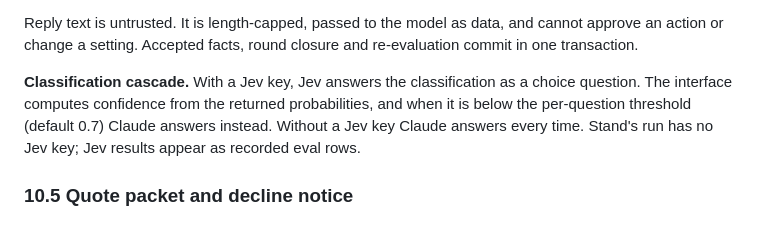
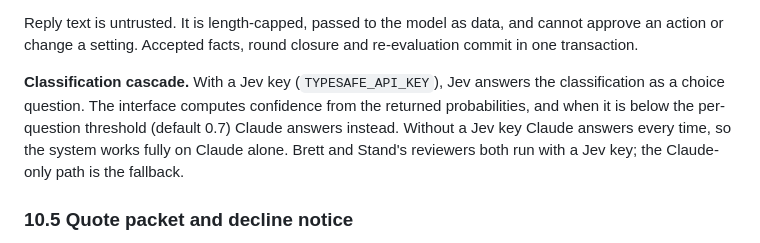
Before and after one commit to bcornick/cornick-stand-takehome-assessment-submission, a Markdown page: docs/architecture.md, the part around the change. Rendered like a GitHub page.

Commit message:
CLAUDE-fable-5-1: correct the Jev key statement: reviewers run with a Jev key; Claude-only is the fallback
Claude-Session: https://claude.ai/code/session_01VqgzojNMGLb4sbdmWpB9k3

```diff
--- a/docs/architecture.md
+++ b/docs/architecture.md
@@ -625,7 +625,7 @@ Then code:
 
 Reply text is untrusted. It is length-capped, passed to the model as data, and cannot approve an action or change a setting. Accepted facts, round closure and re-evaluation commit in one transaction.
 
-**Classification cascade.** With a Jev key, Jev answers the classification as a choice question. The interface computes confidence from the returned probabilities, and when it is below the per-question threshold (default 0.7) Claude answers instead. Without a Jev key Claude answers every time. Stand's run has no Jev key; Jev results appear as recorded eval rows.
+**Classification cascade.** With a Jev key (`TYPESAFE_API_KEY`), Jev answers the classification as a choice question. The interface computes confidence from the returned probabilities, and when it is below the per-question threshold (default 0.7) Claude answers instead. Without a Jev key Claude answers every time, so the system works fully on Claude alone. Brett and Stand's reviewers both run with a Jev key; the Claude-only path is the fallback.
 
 ### 10.5 Quote packet and decline notice
 
```
